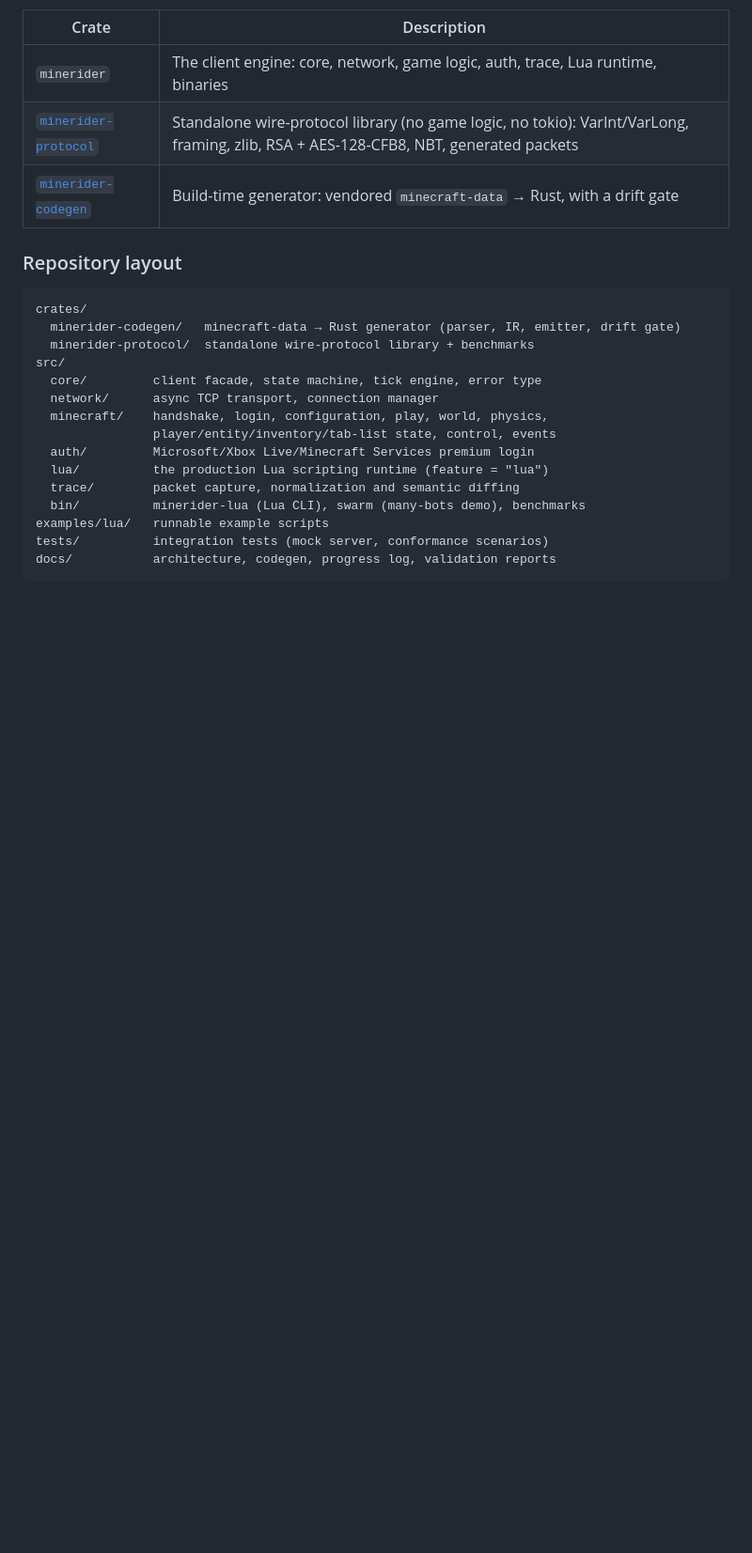
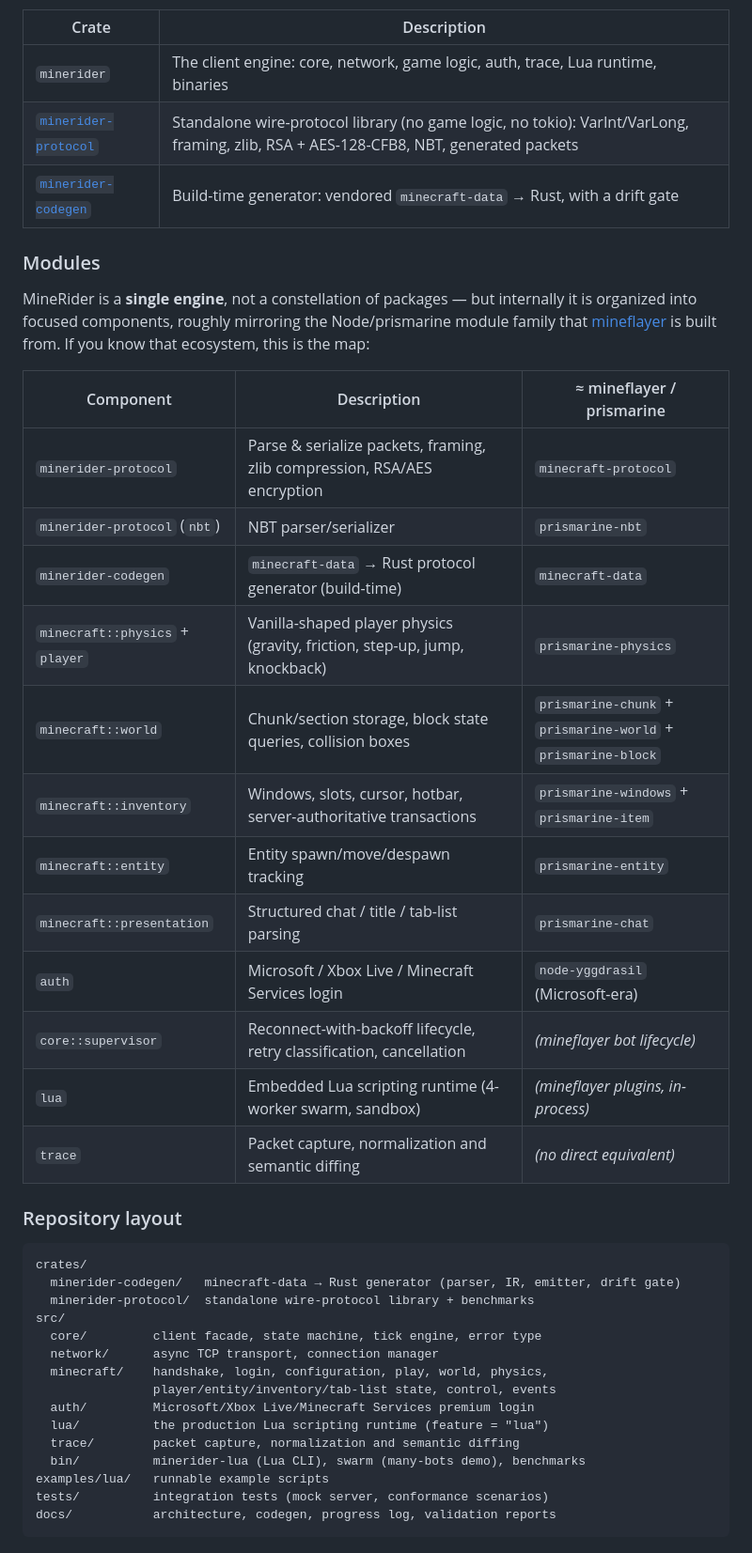
Before and after one commit to kubsoon123/Minerider, a Markdown page: README.md, the part around the change. Shown at 94% size. GitHub-like rendering; blank space fills up the shorter version.

Commit message:
docs(readme): add a mineflayer/prismarine-style module map
Adds a Modules table under Architecture mapping MineRider's internal
components to what they do and to their rough Node/prismarine
equivalents (minerider-protocol ≈ minecraft-protocol, minecraft::physics
≈ prismarine-physics, auth ≈ node-yggdrasil, etc.), so readers coming
from the mineflayer ecosystem have a direct map. Framed honestly:
MineRider is a single engine, not a package constellation.

Co-Authored-By: Claude Opus 4.8 <noreply@anthropic.com>
Claude-Session: https://claude.ai/code/session_01JzUtjo9zq1MoJz4t2SDUvR

````diff
--- a/README.md
+++ b/README.md
@@ -201,6 +201,28 @@ owns its own connection, player state and chunk-position map.
 | [`minerider-protocol`](crates/minerider-protocol) | Standalone wire-protocol library (no game logic, no tokio): VarInt/VarLong, framing, zlib, RSA + AES-128-CFB8, NBT, generated packets |
 | [`minerider-codegen`](crates/minerider-codegen) | Build-time generator: vendored `minecraft-data` → Rust, with a drift gate |
 
+### Modules
+
+MineRider is a **single engine**, not a constellation of packages — but
+internally it is organized into focused components, roughly mirroring the
+Node/prismarine module family that [mineflayer](https://github.com/PrismarineJS/mineflayer)
+is built from. If you know that ecosystem, this is the map:
+
+| Component | Description | ≈ mineflayer / prismarine |
+|-----------|-------------|---------------------------|
+| `minerider-protocol` | Parse & serialize packets, framing, zlib compression, RSA/AES encryption | `minecraft-protocol` |
+| `minerider-protocol` (`nbt`) | NBT parser/serializer | `prismarine-nbt` |
+| `minerider-codegen` | `minecraft-data` → Rust protocol generator (build-time) | `minecraft-data` |
+| `minecraft::physics` + `player` | Vanilla-shaped player physics (gravity, friction, step-up, jump, knockback) | `prismarine-physics` |
+| `minecraft::world` | Chunk/section storage, block state queries, collision boxes | `prismarine-chunk` + `prismarine-world` + `prismarine-block` |
+| `minecraft::inventory` | Windows, slots, cursor, hotbar, server-authoritative transactions | `prismarine-windows` + `prismarine-item` |
+| `minecraft::entity` | Entity spawn/move/despawn tracking | `prismarine-entity` |
+| `minecraft::presentation` | Structured chat / title / tab-list parsing | `prismarine-chat` |
+| `auth` | Microsoft / Xbox Live / Minecraft Services login | `node-yggdrasil` (Microsoft-era) |
+| `core::supervisor` | Reconnect-with-backoff lifecycle, retry classification, cancellation | *(mineflayer bot lifecycle)* |
+| `lua` | Embedded Lua scripting runtime (4-worker swarm, sandbox) | *(mineflayer plugins, in-process)* |
+| `trace` | Packet capture, normalization and semantic diffing | *(no direct equivalent)* |
+
 ### Repository layout
 
 ```text
````
